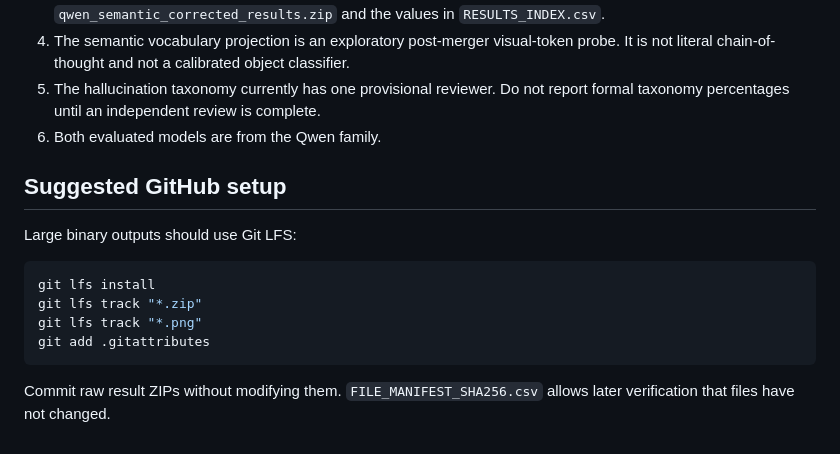
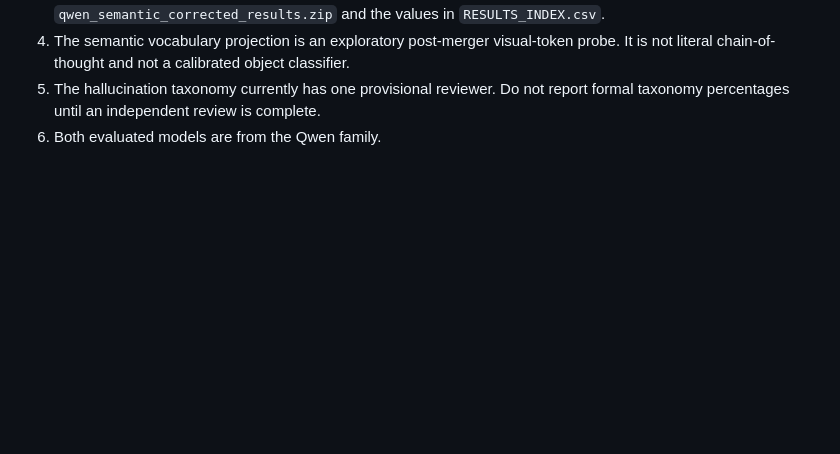
Before and after one commit to RudraChopra/hidden-visual-evidence, a Markdown page: README.md, the part around the change. Rendered like a GitHub page; blank space fills up the shorter version.

````diff
--- a/README.md
+++ b/README.md
@@ -74,17 +74,3 @@ model-selection claim.
 5. The hallucination taxonomy currently has one provisional reviewer. Do not
    report formal taxonomy percentages until an independent review is complete.
 6. Both evaluated models are from the Qwen family.
-
-## Suggested GitHub setup
-
-Large binary outputs should use Git LFS:
-
-```bash
-git lfs install
-git lfs track "*.zip"
-git lfs track "*.png"
-git add .gitattributes
-```
-
-Commit raw result ZIPs without modifying them. `FILE_MANIFEST_SHA256.csv`
-allows later verification that files have not changed.
````
